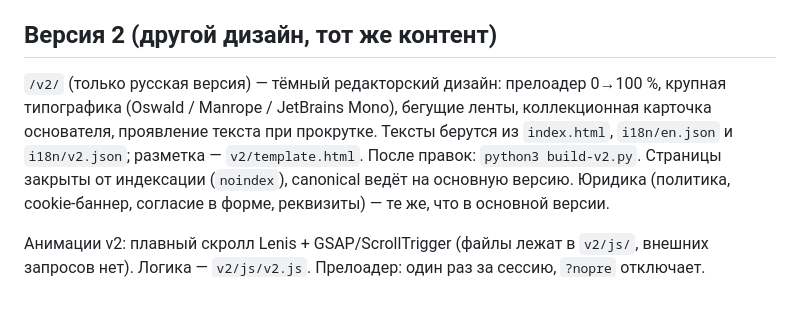
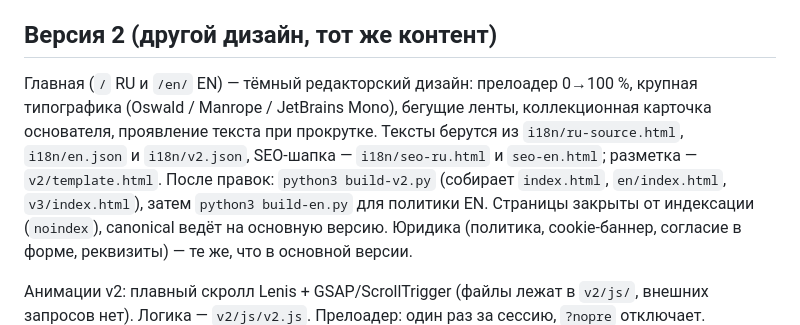
Before and after one commit to Maximillliano/maximum, a Markdown page: README.md, the part around the change. Rendered like a GitHub page; blank space fills up the shorter version.

Commit message:
README: new build flow
Co-Authored-By: Claude Sonnet 5.5 <noreply@anthropic.com>
Claude-Session: https://claude.ai/code/session_016mbQdegGQk4836ehLAt8v1

```diff
--- a/README.md
+++ b/README.md
@@ -84,8 +84,8 @@ t1–t3 логотипы PNG прозрачный фон 430×130 · stats-hover
 Файл с тем же именем и пропорциями можно просто заменить, вёрстку менять не нужно. WebP для hero: `python3 -c "from PIL import Image; Image.open('img/hero.png').save('img/hero.webp','WEBP',quality=94,method=6,exact=True)"`.
 
 ## Версия 2 (другой дизайн, тот же контент)
-`/v2/` (только русская версия) — тёмный редакторский дизайн: прелоадер 0→100 %, крупная типографика (Oswald / Manrope / JetBrains Mono), бегущие ленты, коллекционная карточка основателя, проявление текста при прокрутке.
-Тексты берутся из `index.html`, `i18n/en.json` и `i18n/v2.json`; разметка — `v2/template.html`. После правок: `python3 build-v2.py`.
+Главная (`/` RU и `/en/` EN) — тёмный редакторский дизайн: прелоадер 0→100 %, крупная типографика (Oswald / Manrope / JetBrains Mono), бегущие ленты, коллекционная карточка основателя, проявление текста при прокрутке.
+Тексты берутся из `i18n/ru-source.html`, `i18n/en.json` и `i18n/v2.json`, SEO-шапка — `i18n/seo-ru.html` и `seo-en.html`; разметка — `v2/template.html`. После правок: `python3 build-v2.py` (собирает `index.html`, `en/index.html`, `v3/index.html`), затем `python3 build-en.py` для политики EN.
 Страницы закрыты от индексации (`noindex`), canonical ведёт на основную версию. Юридика (политика, cookie-баннер, согласие в форме, реквизиты) — те же, что в основной версии.
 
 Анимации v2: плавный скролл Lenis + GSAP/ScrollTrigger (файлы лежат в `v2/js/`, внешних запросов нет). Логика — `v2/js/v2.js`. Прелоадер: один раз за сессию, `?nopre` отключает.
```
